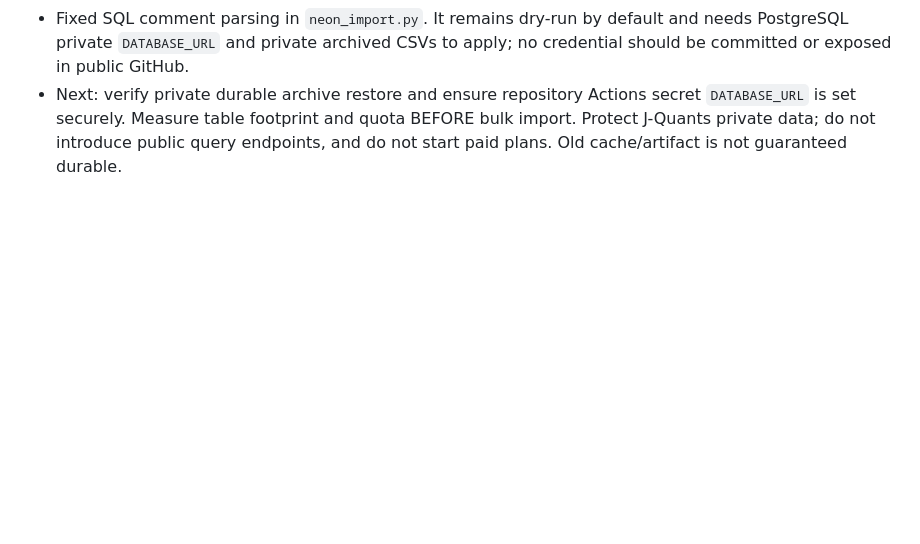
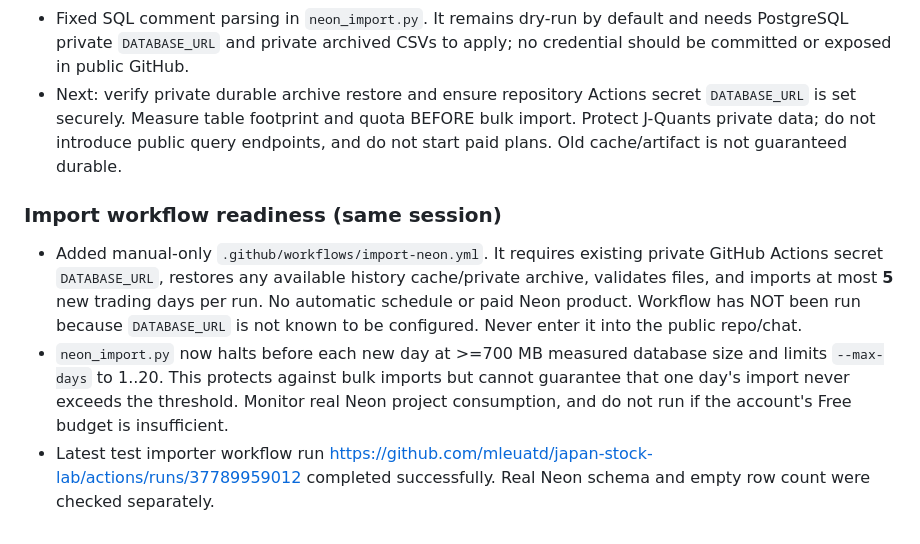
Before and after one commit to mleuatd/japan-stock-lab, a Markdown page: docs/HANDOFF.md, the part around the change. GitHub-like rendering; blank space fills up the shorter version.

Commit message:
Document safe manual Neon import and remaining secret blocker

```diff
--- a/docs/HANDOFF.md
+++ b/docs/HANDOFF.md
@@ -55,3 +55,8 @@ Repository: mleuatd/japan-stock-lab (main). Do not modify mleuatd/dtx-drum-flow.
 - Applied `sql/001_init.sql` to `japan_stock_lab` in a transaction, then verified four tables: `daily_bar`, `ingest_day`, `security_master`, `backtest_run`. Verified `SELECT current_database()` succeeds and `daily_bar` has **0 rows**. This is a REAL database schema, but raw stock archive has NOT been imported.
 - Fixed SQL comment parsing in `neon_import.py`. It remains dry-run by default and needs PostgreSQL private `DATABASE_URL` and private archived CSVs to apply; no credential should be committed or exposed in public GitHub.
 - Next: verify private durable archive restore and ensure repository Actions secret `DATABASE_URL` is set securely. Measure table footprint and quota BEFORE bulk import. Protect J-Quants private data; do not introduce public query endpoints, and do not start paid plans. Old cache/artifact is not guaranteed durable.
+
+### Import workflow readiness (same session)
+- Added manual-only `.github/workflows/import-neon.yml`. It requires existing private GitHub Actions secret `DATABASE_URL`, restores any available history cache/private archive, validates files, and imports at most **5** new trading days per run. No automatic schedule or paid Neon product. Workflow has NOT been run because `DATABASE_URL` is not known to be configured. Never enter it into the public repo/chat.
+- `neon_import.py` now halts before each new day at >=700 MB measured database size and limits `--max-days` to 1..20. This protects against bulk imports but cannot guarantee that one day's import never exceeds the threshold. Monitor real Neon project consumption, and do not run if the account's Free budget is insufficient.
+- Latest test importer workflow run https://github.com/mleuatd/japan-stock-lab/actions/runs/37789959012 completed successfully. Real Neon schema and empty row count were checked separately.
```
